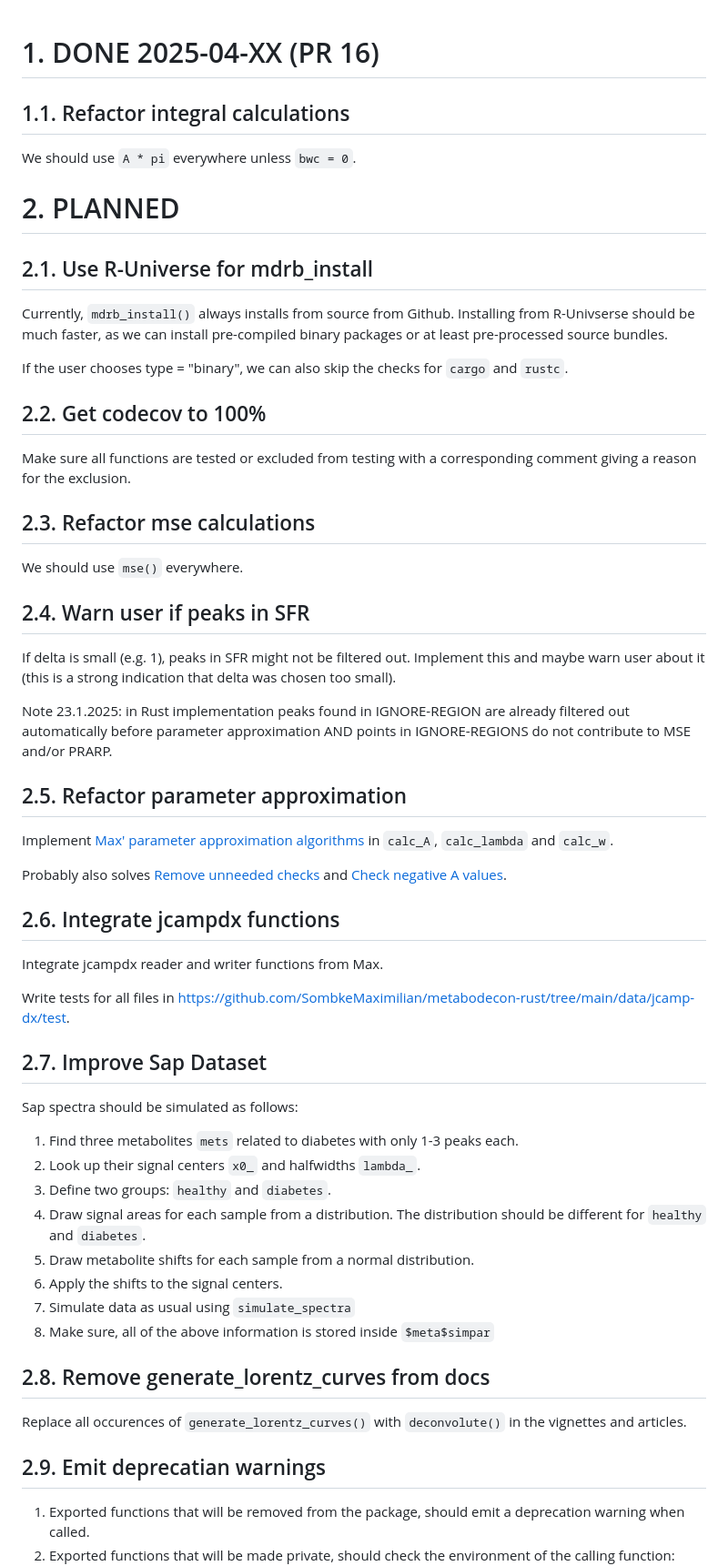
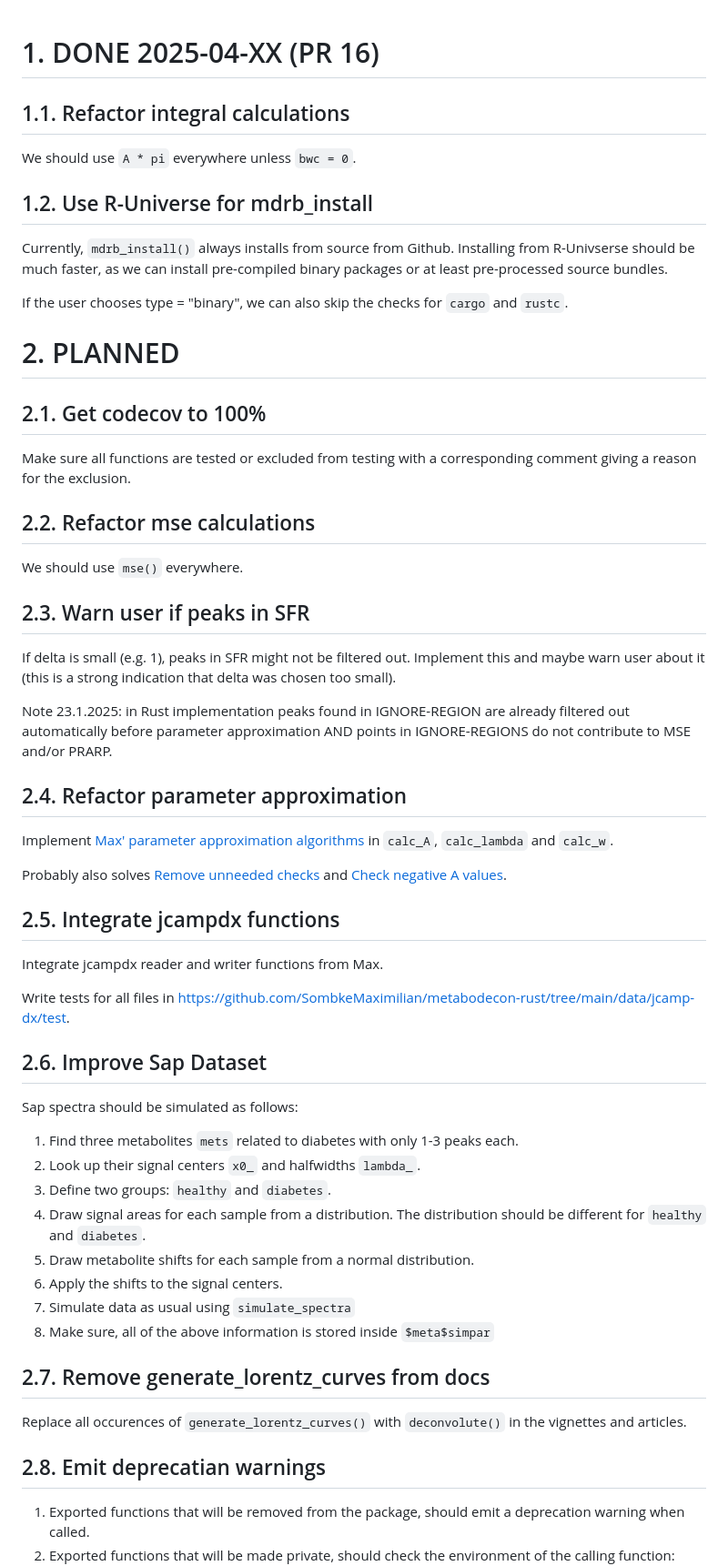
Before and after one commit to spang-lab/metabodecon, a Markdown page: TODOS.md, the part around one of its changes. Shown at 91% size. Rendered like a GitHub page.

Commit message:
Fix formatting of TODOS

```diff
--- a/TODOS.md
+++ b/TODOS.md
@@ -1,32 +1,41 @@
 # 1. DONE 2025-04-XX (PR 16)
+
 
 ## 1.1. Refactor integral calculations
 
 We should use `A * pi` everywhere unless `bwc = 0`.
 
-# 2. PLANNED
 
-## 2.1. Use R-Universe for mdrb_install
+## 1.2. Use R-Universe for mdrb_install
 
 Currently, `mdrb_install()` always installs from source from Github. Installing from R-Univserse should be much faster, as we can install pre-compiled binary packages or at least pre-processed source bundles.
 
 If the user chooses type = "binary", we can also skip the checks for `cargo` and `rustc`.
 
-## 2.2. Get codecov to 100%
+
+
+
+# 2. PLANNED
+
+
+## 2.1. Get codecov to 100%
 
 Make sure all functions are tested or excluded from testing with a corresponding comment giving a reason for the exclusion.
 
-## 2.3. Refactor mse calculations
+
+## 2.2. Refactor mse calculations
 
 We should use `mse()` everywhere.
 
-## 2.4. Warn user if peaks in SFR
+
+## 2.3. Warn user if peaks in SFR
 
 If delta is small (e.g. 1), peaks in SFR might not be filtered out. Implement this and maybe warn user about it (this is a strong indication that delta was chosen too small).
 
 Note 23.1.2025: in Rust implementation peaks found in IGNORE-REGION are already filtered out automatically before parameter approximation AND points in IGNORE-REGIONS do not contribute to MSE and/or PRARP.
 
-## 2.5. Refactor parameter approximation
+
+## 2.4. Refactor parameter approximation
 
 Implement [Max' parameter approximation algorithms](https://gitlab.spang-lab.de/bachelorthesis/ws2425_msombke_metabodecon-v2/-/blob/main/new_method_docs/main.R
 ) in `calc_A`, `calc_lambda` and `calc_w`.
@@ -35,13 +44,15 @@ Probably also solves
 [Remove unneeded checks](#remove-unneeded-checks) and
 [Check negative A values](#check-negative-a-values).
 
-## 2.6. Integrate jcampdx functions
+
+## 2.5. Integrate jcampdx functions
 
 Integrate jcampdx reader and writer functions from Max.
 
 Write tests for all files in <https://github.com/SombkeMaximilian/metabodecon-rust/tree/main/data/jcamp-dx/test>.
 
-## 2.7. Improve Sap Dataset
+
+## 2.6. Improve Sap Dataset
 
 Sap spectra should be simulated as follows:
 
@@ -54,11 +65,13 @@ Sap spectra should be simulated as follows:
 7. Simulate data as usual using `simulate_spectra`
 8. Make sure, all of the above information is stored inside `$meta$simpar`
 
-## 2.8. Remove generate_lorentz_curves from docs
+
+## 2.7. Remove generate_lorentz_curves from docs
 
 Replace all occurences of `generate_lorentz_curves()` with `deconvolute()` in the vignettes and articles.
 
-## 2.9. Emit deprecatian warnings
+
+## 2.8. Emit deprecatian warnings
 
 1. Exported functions that will be removed from the package, should emit a deprecation warning when called.
 2. Exported functions that will be made private, should check the environment of the calling function:
```
Also changed, not shown: other parts of TODOS.md (+28 -2 lines).
